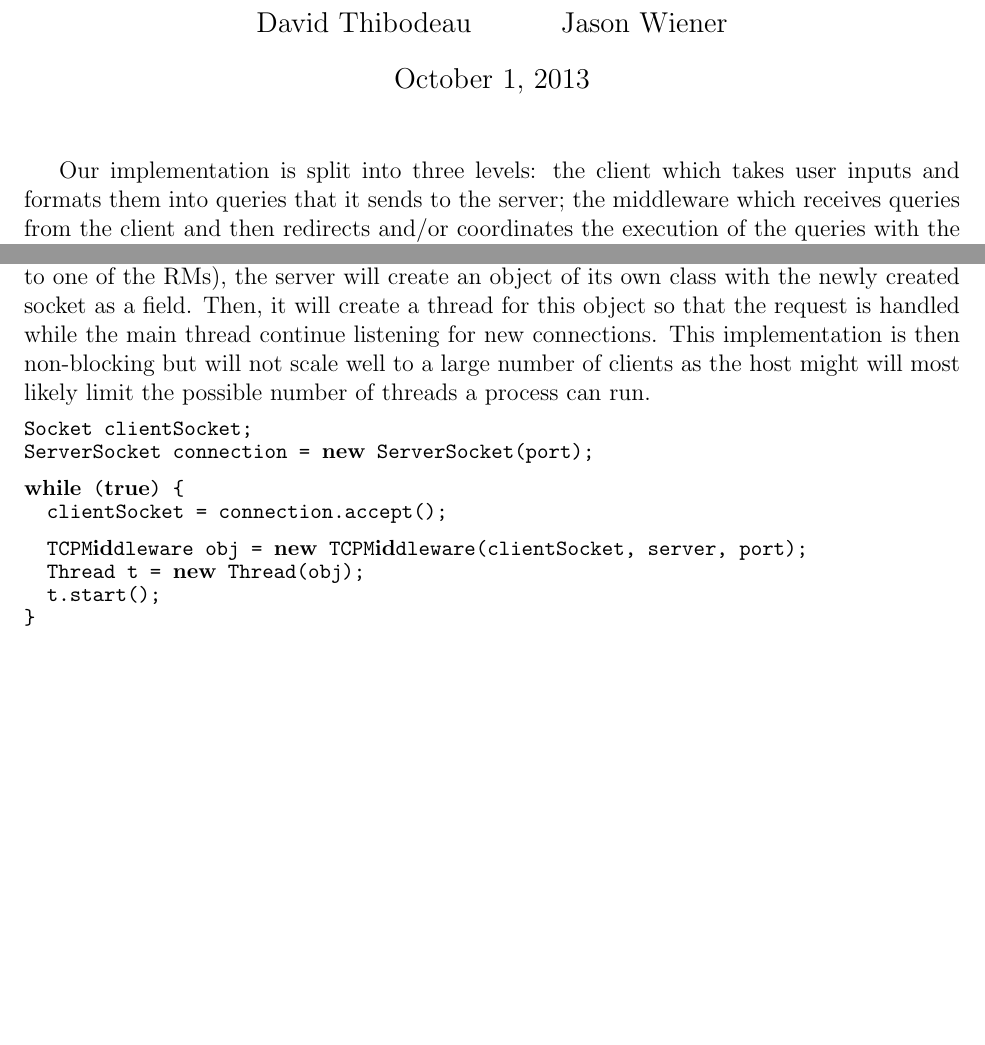
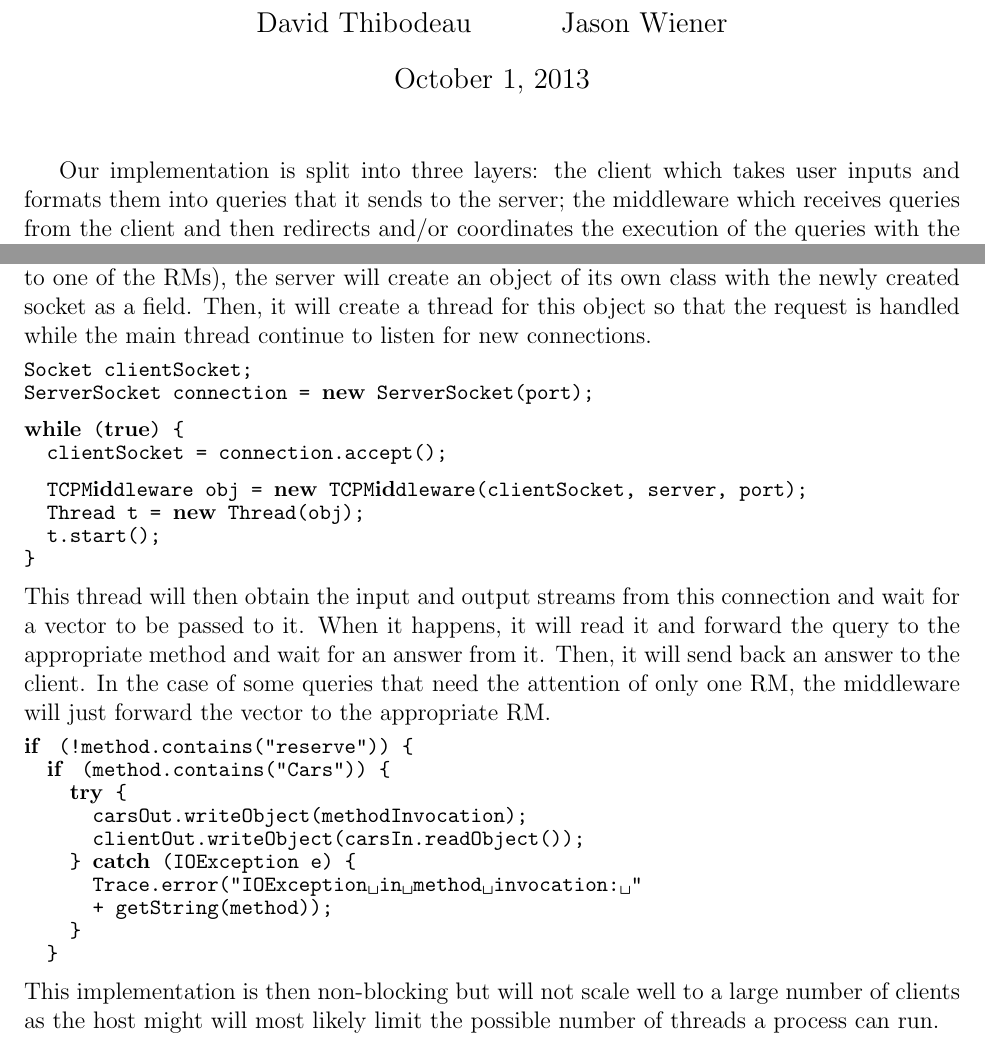
Before and after one commit to davidthibodeau/distributed, a LaTeX document (distributed1/report/report.tex): two parts of pages 1 and 2 of 4 before the commit and two parts of pages 1 and 2 of 5 after it, joined at a grey line, cut so that both start at the same text, the shorter picture padded with empty space. Compiled offline with pdfLaTeX.

Commit message:
Updated report

```diff
--- a/distributed1/report/report.tex
+++ b/distributed1/report/report.tex
@@ -127,7 +127,7 @@
 \maketitle
 
 %TODO: Put code examples
-Our implementation is split into three levels: the client which takes
+Our implementation is split into three layers: the client which takes
 user inputs and formats them into queries that it sends to the server;
 the middleware which receives queries from the client and then redirects and/or
 coordinates the execution of the queries with the ressource managers;
@@ -194,12 +194,8 @@ socket accept loops. Each time something connects to it (either the
 client to the middleware, or the middleware to one of the RMs), the
 server will create an object of its own class with the newly created
 socket as a field. Then, it will create a thread for this object so
-that the request is handled while the main thread continue listening
-for new connections. This implementation is then non-blocking but will
-not scale well to a large number of clients as the host might will
-most likely limit the possible number of threads a process can run.
-%Discuss that last sentence with Jason. Need also specify how it is
-%run.
+that the request is handled while the main thread continue to listen
+for new connections.
 \begin{lstlisting}
 Socket clientSocket;
 ServerSocket connection = new ServerSocket(port);
@@ -212,7 +208,30 @@ while (true) {
   t.start();
 }
 \end{lstlisting}
-
+This thread will then obtain the input and output
+streams from this connection and wait for a vector to be passed to
+it. When it happens, it will read it and forward the query to the
+appropriate method and wait for an answer from it. Then, it will send
+back an answer to the client. In the case of some queries that need
+the attention of only one RM, the middleware will just forward the
+vector to the appropriate RM.
+\begin{lstlisting}
+if (!method.contains("reserve")) {
+  if (method.contains("Cars")) {
+    try {
+      carsOut.writeObject(methodInvocation);
+      clientOut.writeObject(carsIn.readObject());
+    } catch (IOException e) {
+      Trace.error("IOException in method invocation: "
+      + getString(method));
+    }
+  }
+\end{lstlisting}
+This implementation is then non-blocking but will
+not scale well to a large number of clients as the host might will
+most likely limit the possible number of threads a process can run.
+%Discuss that last sentence with Jason. Need also specify how it is
+%run.
 
 \subsubsection*{Reservations}
 The functions interacting with reservations, such as
```
